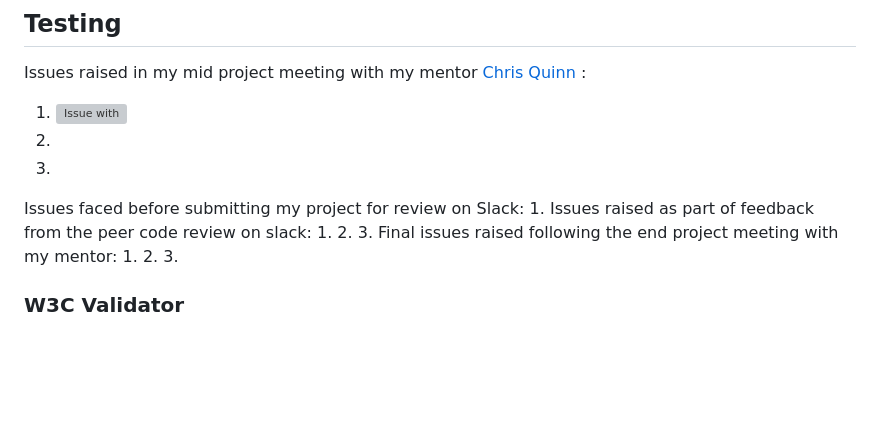
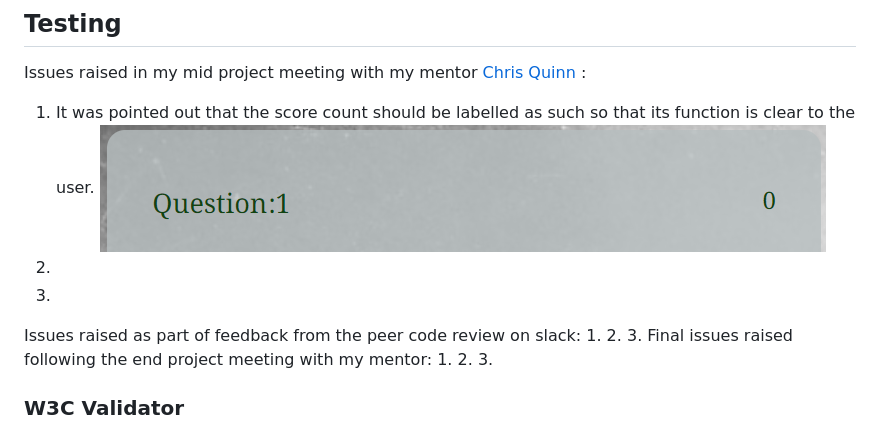
Before and after one commit to Sarohia94/Project-2-History-Quiz, a Markdown page: README.md, the part around the change. Rendered like a GitHub page; pictures changed too: docs/testing/issues/issue1.png (added); blank space fills up the shorter version; grey boxes are pictures that could not be loaded.

Commit message:
Update first mentor issue raised, add issues folder and image

```diff
--- a/README.md
+++ b/README.md
@@ -211,11 +211,10 @@ The website achieves accessibility with:
 
 ## Testing
 Issues raised in my mid project meeting with my mentor [Chris Quinn](https://github.com/10xOXR) :
-  1. ![Issue with ](docs/testing/issues/)
+  1. It was pointed out that the score count should be labelled as such so that its function is clear to the user.
+  ![Issue with score count not being clearly labelled](docs/testing/issues/issue1.png)
   2.
   3.
-Issues faced before submitting my project for review on Slack:
-  1.
 Issues raised as part of feedback from the peer code review on slack:
   1.
   2.
```
